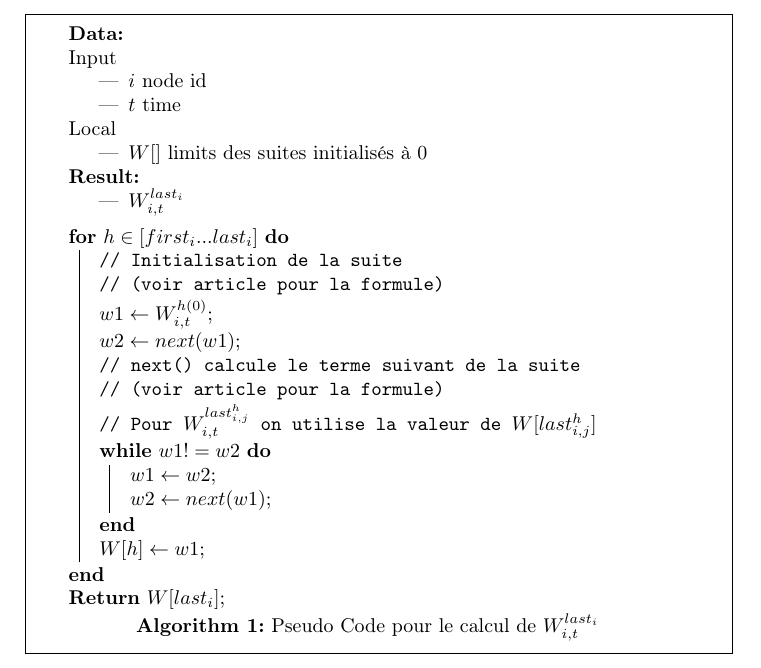
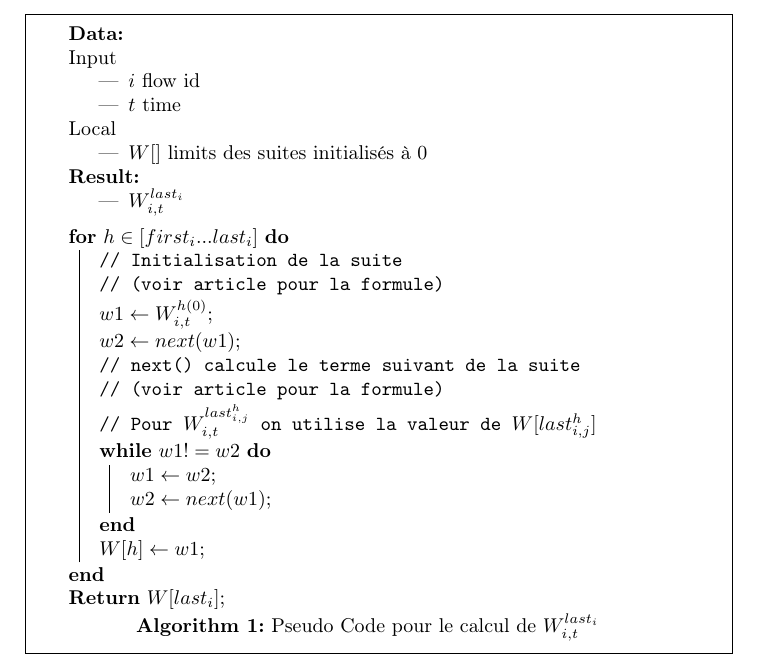
Before and after one commit to LucasChezToi/ISE, a LaTeX document (Rendu2/pseudo_code_W.tex): part of the page, cut so that both start at the same text. Compiled offline with pdfLaTeX.

Commit message:
correction erreur

```diff
--- a/Rendu2/pseudo_code_W.tex
+++ b/Rendu2/pseudo_code_W.tex
@@ -13,7 +13,7 @@
   \KwData{\\
     Input
     \begin{itemize}
-      \item $i$ node id
+      \item $i$ flow id
       \item $t$ time
     \end{itemize}
     Local
```
